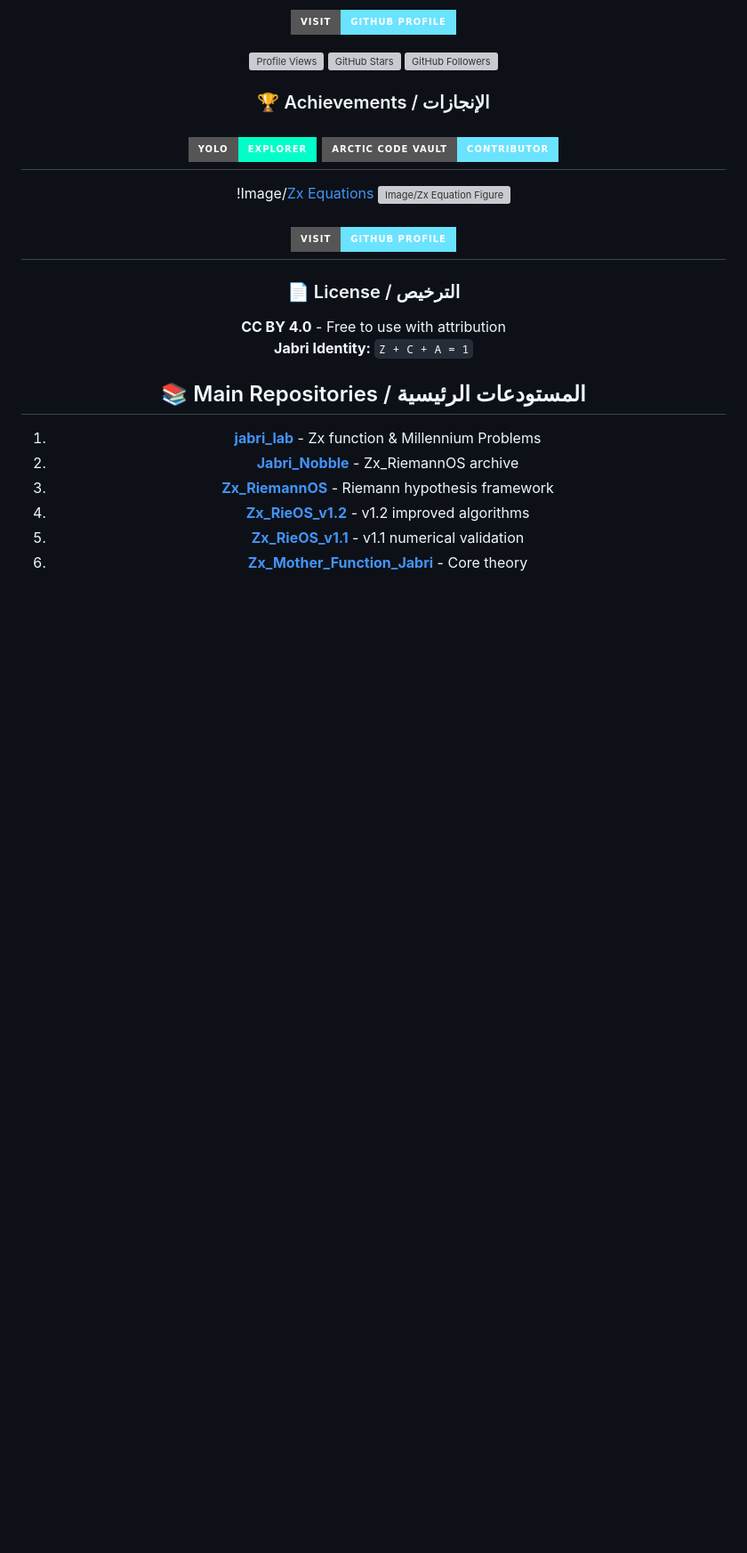
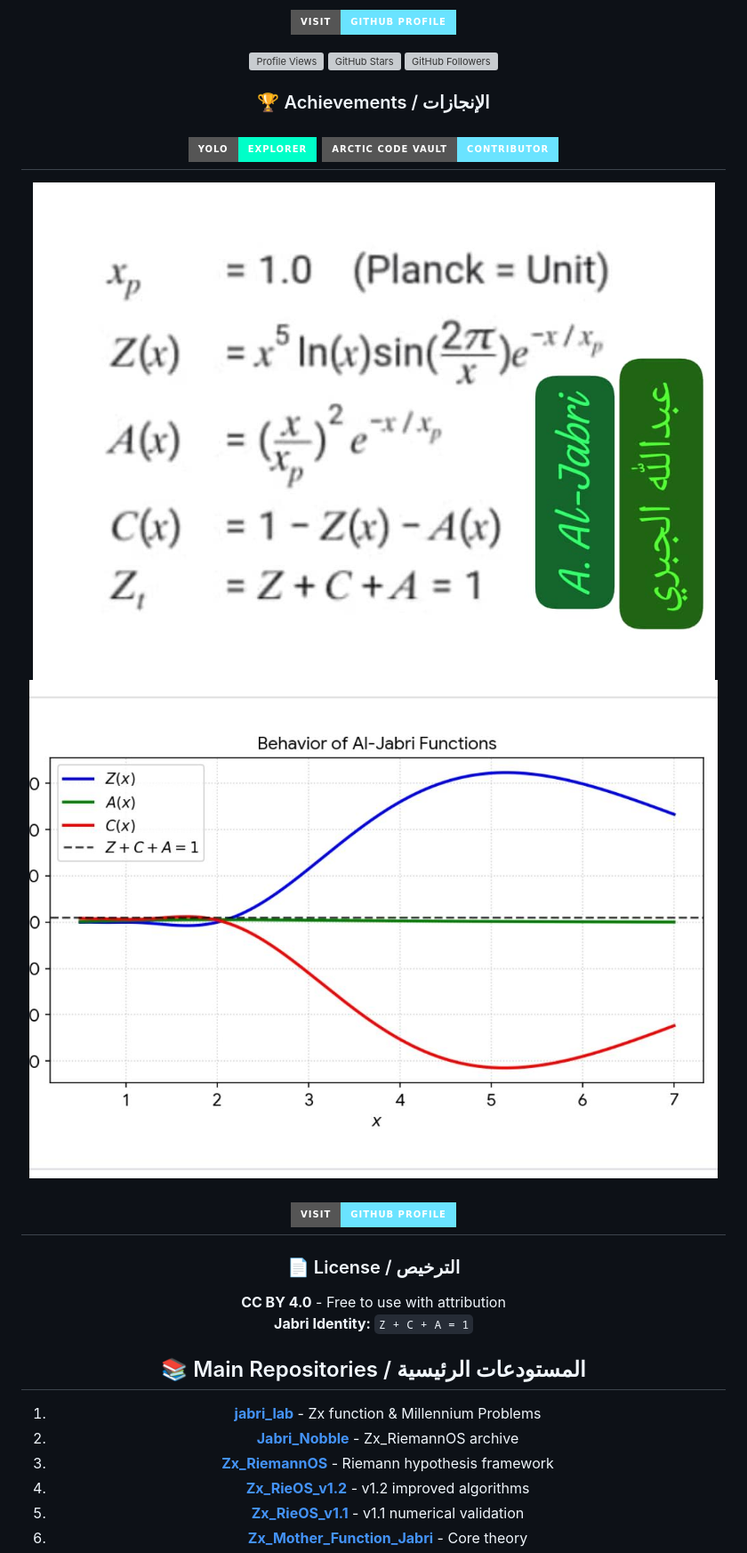
Before and after one commit to Jabri-web/jabri_lab, a Markdown page: ABOUT.md, the part around the change. Shown at 89% size. Rendered like a GitHub page; badges without logos; blank space fills up the shorter version; grey boxes are pictures that could not be loaded.

```diff
--- a/ABOUT.md
+++ b/ABOUT.md
@@ -31,8 +31,8 @@
 [![YOLO](https://img.shields.io/badge/YOLO-Explorer-00ffc8?style=for-the-badge&logo=github)](https://github.com/Jabri-web)
 [![Code Vault](https://img.shields.io/badge/Arctic%20Code%20Vault-Contributor-6ae3ff?style=for-the-badge&logo=github)](https://github.com/Jabri-web)
 ---
-!Image/[Zx Equations](Zx_Equations.png)
-![Image/Zx Equation Figure](Zx_Eq_figure.png)
+![Zx Equations](Image/Zx_Equations.png)
+![Zx Equation Figure](Image/Zx_Eq_figure.png)
 
 [![Visit Profile](https://img.shields.io/badge/Visit-GitHub%20Profile-6ae3ff?style=for-the-badge&logo=github)](https://github.com/Jabri-web)
 ---
```
